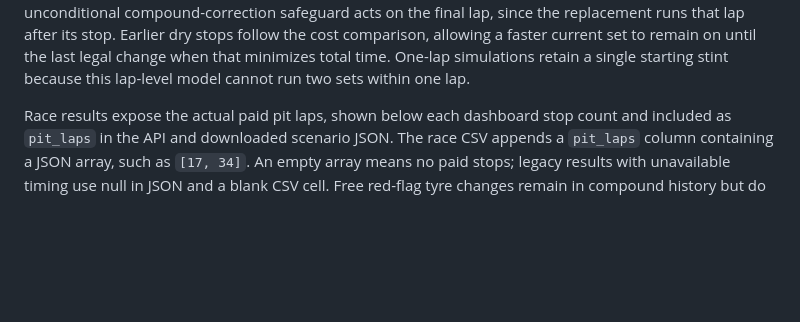
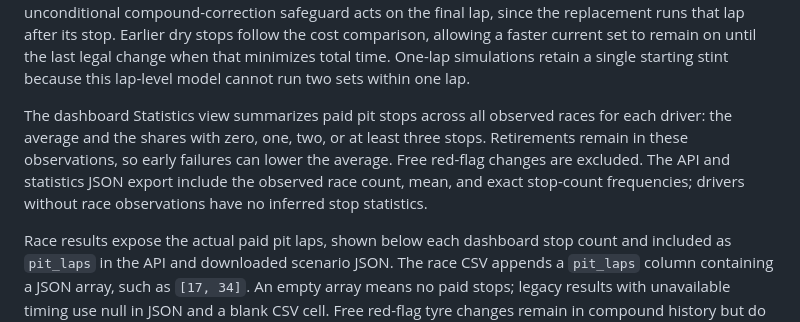
Before and after one commit to philippmch/f1-simulator, a Markdown page: docs/strategy-model.md, the part around the change. Drawn GitHub-style; blank space fills up the shorter version.

Commit message:
Explain aggregate pit-stop observations and retirement effects

```diff
--- a/docs/strategy-model.md
+++ b/docs/strategy-model.md
@@ -59,6 +59,13 @@ comparison, allowing a faster current set to remain on until the last legal
 change when that minimizes total time.
 One-lap simulations retain a single starting stint because this lap-level
 model cannot run two sets within one lap.
+
+The dashboard Statistics view summarizes paid pit stops across all observed
+races for each driver: the average and the shares with zero, one, two, or at
+least three stops. Retirements remain in these observations, so early failures
+can lower the average. Free red-flag changes are excluded. The API and statistics
+JSON export include the observed race count, mean, and exact stop-count
+frequencies; drivers without race observations have no inferred stop statistics.
 
 Race results expose the actual paid pit laps, shown below each dashboard stop
 count and included as `pit_laps` in the API and downloaded scenario JSON.
```
